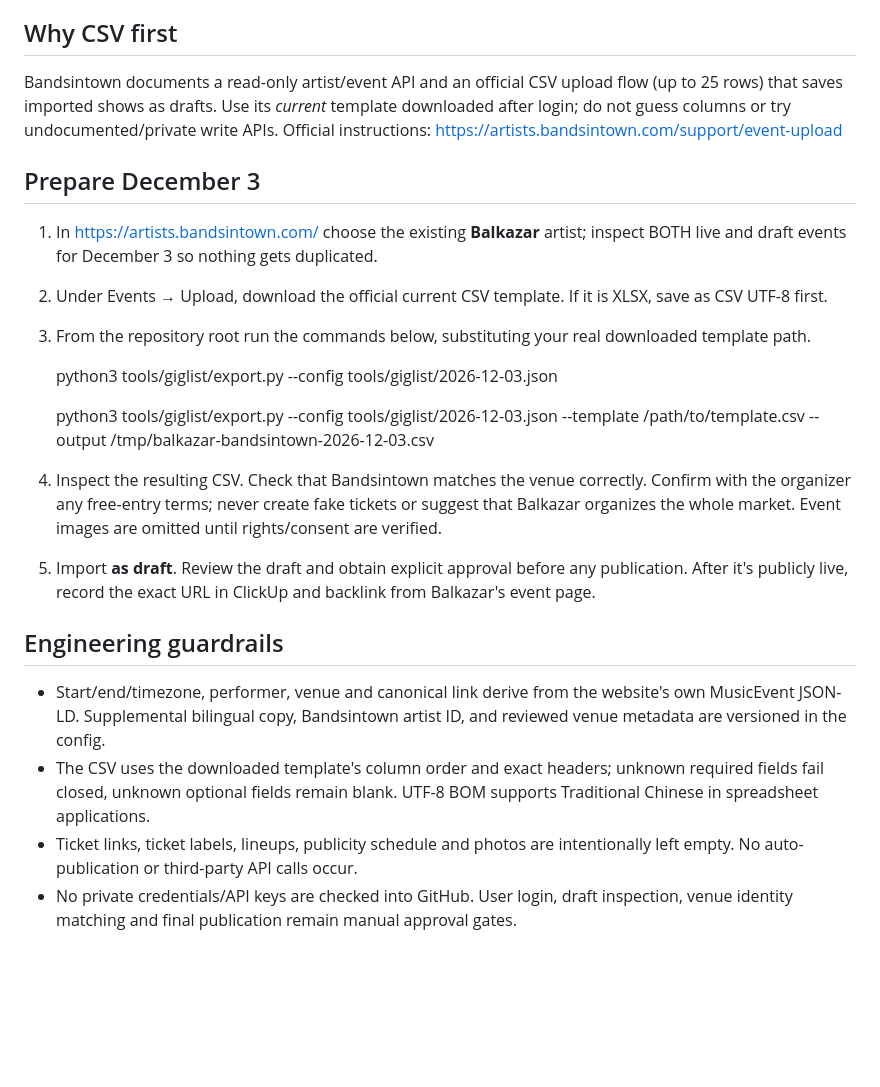
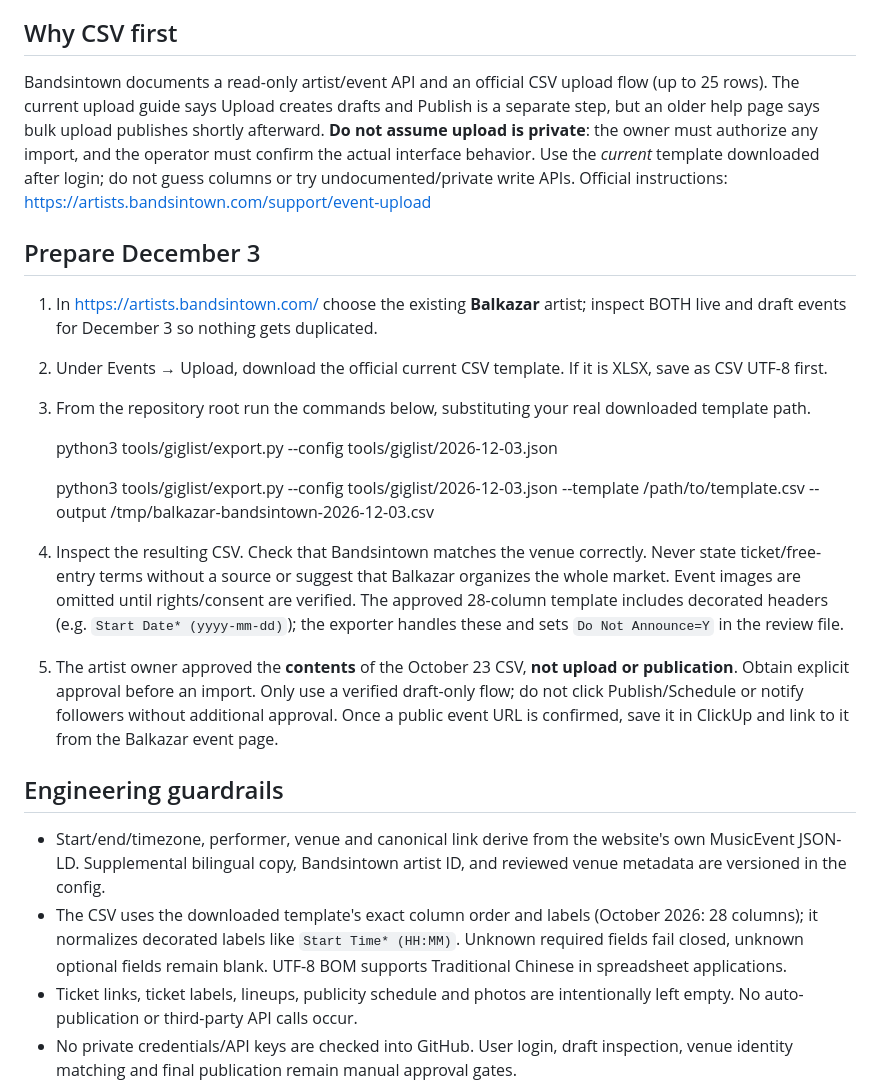
Before and after one commit to marko-durasic/balkazar.github.io, a Markdown page: tools/giglist/README.md, the part around the change. Rendered like a GitHub page; blank space fills up the shorter version.

Commit message:
Clarify Bandsintown upload approval boundary and official template layout

```diff
--- a/tools/giglist/README.md
+++ b/tools/giglist/README.md
@@ -7,7 +7,7 @@ Canonical ClickUp campaign task: https://app.clickup.com/t/z91464juf6
 
 ## Why CSV first
 
-Bandsintown documents a read-only artist/event API and an official CSV upload flow (up to 25 rows) that saves imported shows as drafts. Use its *current* template downloaded after login; do not guess columns or try undocumented/private write APIs.
+Bandsintown documents a read-only artist/event API and an official CSV upload flow (up to 25 rows). The current upload guide says Upload creates drafts and Publish is a separate step, but an older help page says bulk upload publishes shortly afterward. **Do not assume upload is private**: the owner must authorize any import, and the operator must confirm the actual interface behavior. Use the *current* template downloaded after login; do not guess columns or try undocumented/private write APIs.
 Official instructions: https://artists.bandsintown.com/support/event-upload
 
 ## Prepare December 3
@@ -20,13 +20,13 @@ Official instructions: https://artists.bandsintown.com/support/event-upload
 
     python3 tools/giglist/export.py --config tools/giglist/2026-12-03.json --template /path/to/template.csv --output /tmp/balkazar-bandsintown-2026-12-03.csv
 
-4. Inspect the resulting CSV. Check that Bandsintown matches the venue correctly. Confirm with the organizer any free-entry terms; never create fake tickets or suggest that Balkazar organizes the whole market. Event images are omitted until rights/consent are verified.
-5. Import **as draft**. Review the draft and obtain explicit approval before any publication. After it's publicly live, record the exact URL in ClickUp and backlink from Balkazar's event page.
+4. Inspect the resulting CSV. Check that Bandsintown matches the venue correctly. Never state ticket/free-entry terms without a source or suggest that Balkazar organizes the whole market. Event images are omitted until rights/consent are verified. The approved 28-column template includes decorated headers (e.g. `Start Date* (yyyy-mm-dd)`); the exporter handles these and sets `Do Not Announce=Y` in the review file.
+5. The artist owner approved the **contents** of the October 23 CSV, **not upload or publication**. Obtain explicit approval before an import. Only use a verified draft-only flow; do not click Publish/Schedule or notify followers without additional approval. Once a public event URL is confirmed, save it in ClickUp and link to it from the Balkazar event page.
 
 ## Engineering guardrails
 
 - Start/end/timezone, performer, venue and canonical link derive from the website's own MusicEvent JSON-LD. Supplemental bilingual copy, Bandsintown artist ID, and reviewed venue metadata are versioned in the config.
-- The CSV uses the downloaded template's column order and exact headers; unknown required fields fail closed, unknown optional fields remain blank. UTF-8 BOM supports Traditional Chinese in spreadsheet applications.
+- The CSV uses the downloaded template's exact column order and labels (October 2026: 28 columns); it normalizes decorated labels like `Start Time* (HH:MM)`. Unknown required fields fail closed, unknown optional fields remain blank. UTF-8 BOM supports Traditional Chinese in spreadsheet applications.
 - Ticket links, ticket labels, lineups, publicity schedule and photos are intentionally left empty. No auto-publication or third-party API calls occur.
 - No private credentials/API keys are checked into GitHub. User login, draft inspection, venue identity matching and final publication remain manual approval gates.
 - New gigs can use a second reviewed config referencing that event's page. This pilot is Balkazar only: Fuzzy Wall and Marko Djurasic are separate music entities.
```
